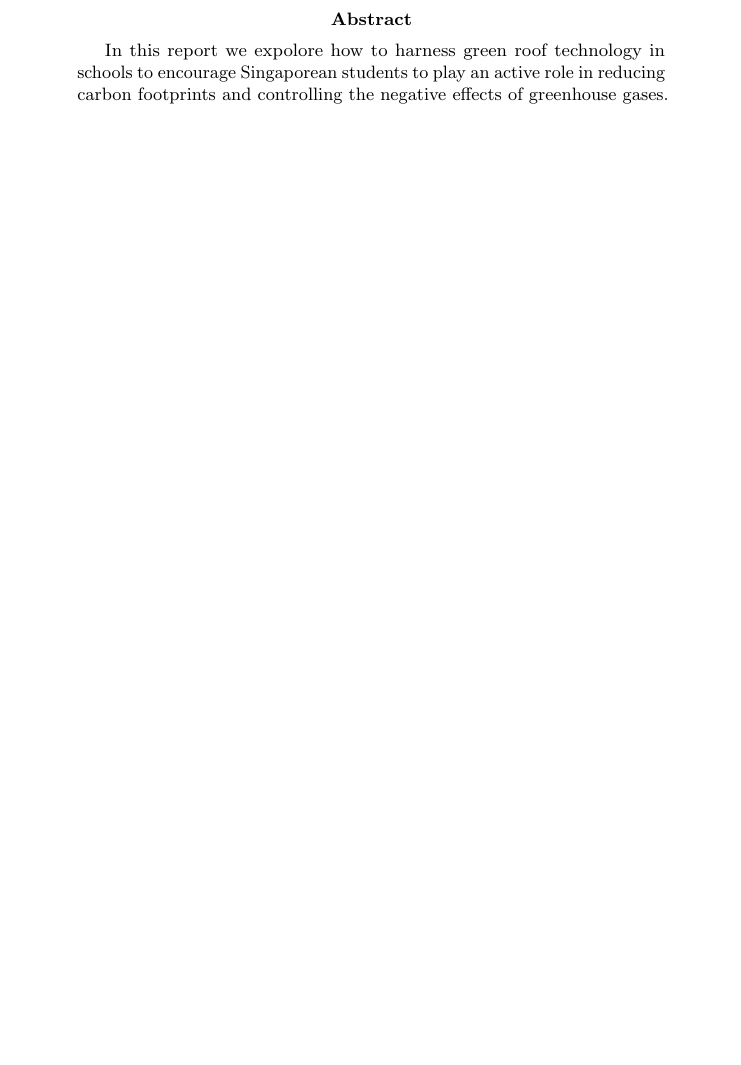
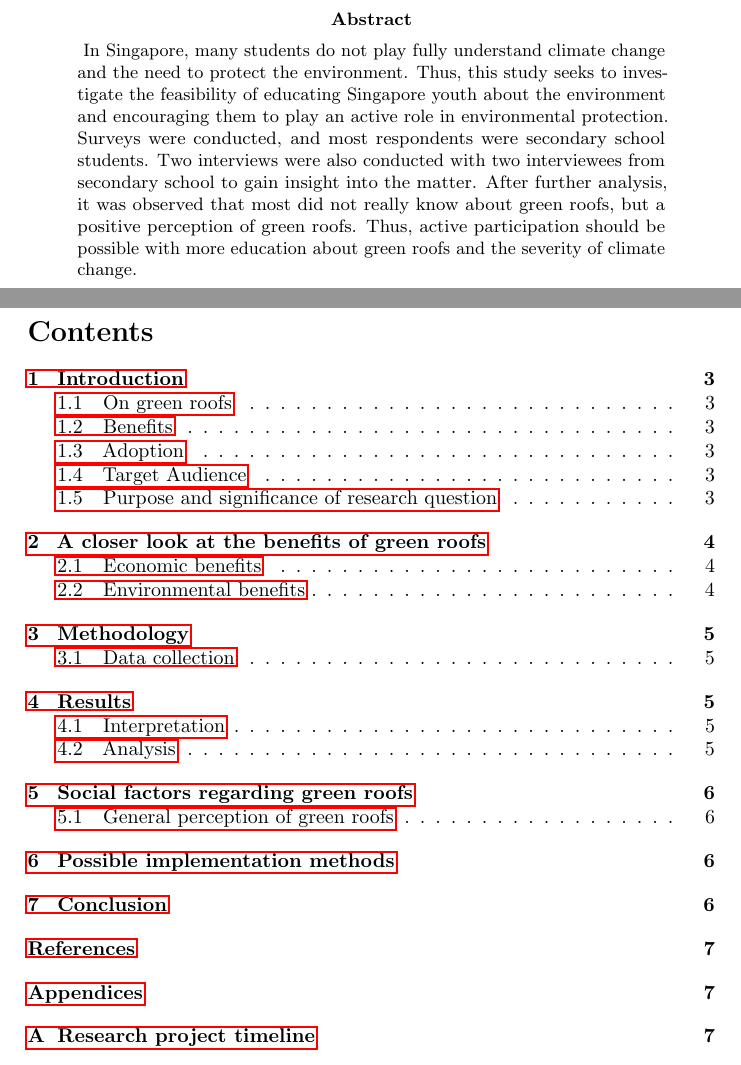
Before and after one commit to erratic-c-programmer/re-final-report, a LaTeX paper (final-report.tex): part of one column of page 2 of 7 before the commit and two parts of the columns of pages 2 and 3 of 8 after it, the two joined at a grey line, cut so that both start at the same text, the shorter picture padded with empty space. Compiled offline with pdfLaTeX.

Commit message:
Add abstract

```diff
--- a/final-report.tex
+++ b/final-report.tex
@@ -38,11 +38,26 @@
 \newpage
 
 \begin{abstract}
-  In this report we expolore how to harness green roof technology in
-  schools to encourage Singaporean students to play an active role in
-  reducing carbon footprints and controlling the negative effects of
-  greenhouse gases.
+  \parindent=0pt
+  \noindent{
+    In Singapore, many students do not play fully understand climate
+    change and the need to protect the environment. Thus, this study
+    seeks to investigate the feasibility of educating Singapore youth
+    about the environment and encouraging them to play an active role in
+    environmental protection. Surveys were conducted, and most respondents
+    were secondary school students. Two interviews were also conducted
+    with two interviewees from secondary school to gain insight into the
+    matter. After further analysis, it was observed that most did not
+    really know about green roofs, but a positive perception of green
+    roofs. Thus, active participation should be possible with more
+    education about green roofs and the severity of climate change.
+  }
 \end{abstract}
+
+\newpage
+
+\tableofcontents
+\newpage
 
 \begin{multicols}{2}
 
```
